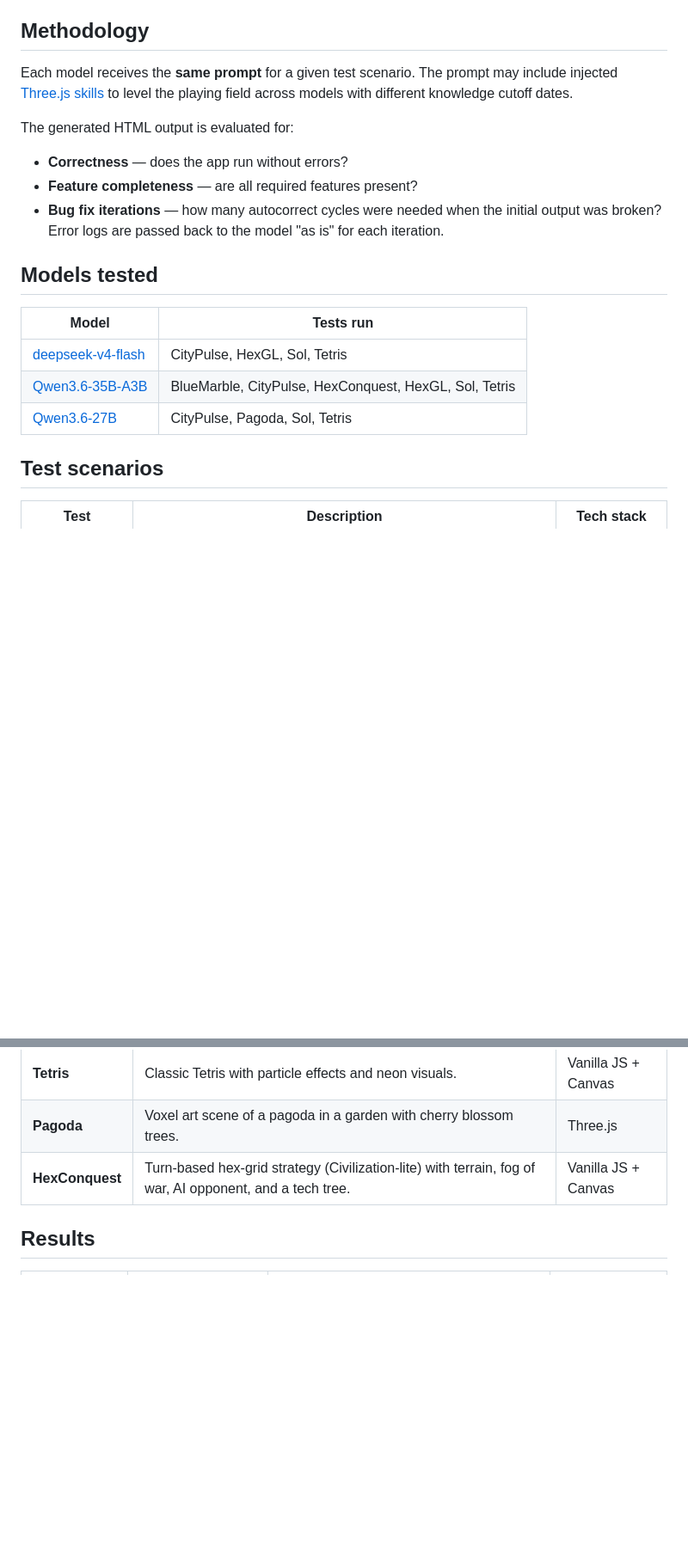
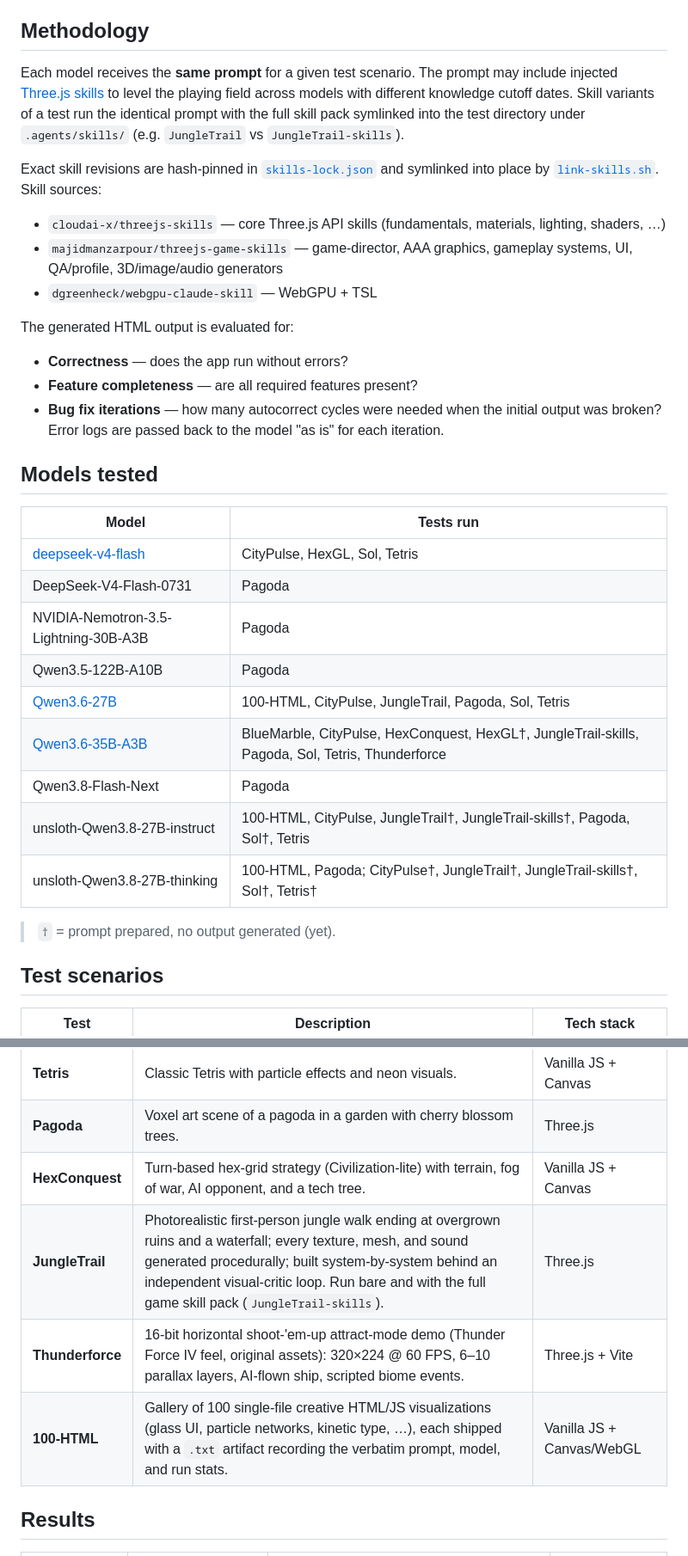
Before and after one commit to iromu/llm-litmus, a Markdown page: README.md, 2 parts joined by grey strips. Shown at 86% size. GitHub-like rendering; blank space fills up the shorter version.

```diff
--- a/README.md
+++ b/README.md
@@ -4,7 +4,13 @@ A controlled benchmark for evaluating how well large language models generate co
 
 ## Methodology
 
-Each model receives the **same prompt** for a given test scenario. The prompt may include injected [Three.js skills](https://github.com/cloudai-x/threejs-skills) to level the playing field across models with different knowledge cutoff dates.
+Each model receives the **same prompt** for a given test scenario. The prompt may include injected [Three.js skills](https://github.com/cloudai-x/threejs-skills) to level the playing field across models with different knowledge cutoff dates. Skill variants of a test run the identical prompt with the full skill pack symlinked into the test directory under `.agents/skills/` (e.g. `JungleTrail` vs `JungleTrail-skills`).
+
+Exact skill revisions are hash-pinned in [`skills-lock.json`](skills-lock.json) and symlinked into place by [`link-skills.sh`](link-skills.sh). Skill sources:
+
+- `cloudai-x/threejs-skills` — core Three.js API skills (fundamentals, materials, lighting, shaders, …)
+- `majidmanzarpour/threejs-game-skills` — game-director, AAA graphics, gameplay systems, UI, QA/profile, 3D/image/audio generators
+- `dgreenheck/webgpu-claude-skill` — WebGPU + TSL
 
 The generated HTML output is evaluated for:
 - **Correctness** — does the app run without errors?
@@ -16,8 +22,16 @@ The generated HTML output is evaluated for:
 | Model | Tests run |
 |---|---|
 | [deepseek-v4-flash](https://huggingface.co/deepseek-ai/DeepSeek-V4-Flash) | CityPulse, HexGL, Sol, Tetris |
-| [Qwen3.6-35B-A3B](https://qwenlm.github.io/blog/qwen3.6/) | BlueMarble, CityPulse, HexConquest, HexGL, Sol, Tetris |
-| [Qwen3.6-27B](https://qwenlm.github.io/blog/qwen3.6/) | CityPulse, Pagoda, Sol, Tetris |
+| DeepSeek-V4-Flash-0731 | Pagoda |
+| NVIDIA-Nemotron-3.5-Lightning-30B-A3B | Pagoda |
+| Qwen3.5-122B-A10B | Pagoda |
+| [Qwen3.6-27B](https://qwenlm.github.io/blog/qwen3.6/) | 100-HTML, CityPulse, JungleTrail, Pagoda, Sol, Tetris |
+| [Qwen3.6-35B-A3B](https://qwenlm.github.io/blog/qwen3.6/) | BlueMarble, CityPulse, HexConquest, HexGL†, JungleTrail-skills, Pagoda, Sol, Tetris, Thunderforce |
+| Qwen3.8-Flash-Next | Pagoda |
+| unsloth-Qwen3.8-27B-instruct | 100-HTML, CityPulse, JungleTrail†, JungleTrail-skills†, Pagoda, Sol†, Tetris |
+| unsloth-Qwen3.8-27B-thinking | 100-HTML, Pagoda; CityPulse†, JungleTrail†, JungleTrail-skills†, Sol†, Tetris† |
+
+> `†` = prompt prepared, no output generated (yet).
 
 ## Test scenarios
 
@@ -30,6 +44,9 @@ The generated HTML output is evaluated for:
 | **Tetris** | Classic Tetris with particle effects and neon visuals. | Vanilla JS + Canvas |
 | **Pagoda** | Voxel art scene of a pagoda in a garden with cherry blossom trees. | Three.js |
 | **HexConquest** | Turn-based hex-grid strategy (Civilization-lite) with terrain, fog of war, AI opponent, and a tech tree. | Vanilla JS + Canvas |
+| **JungleTrail** | Photorealistic first-person jungle walk ending at overgrown ruins and a waterfall; every texture, mesh, and sound generated procedurally; built system-by-system behind an independent visual-critic loop. Run bare and with the full game skill pack (`JungleTrail-skills`). | Three.js |
+| **Thunderforce** | 16-bit horizontal shoot-'em-up attract-mode demo (Thunder Force IV feel, original assets): 320×224 @ 60 FPS, 6–10 parallax layers, AI-flown ship, scripted biome events. | Three.js + Vite |
+| **100-HTML** | Gallery of 100 single-file creative HTML/JS visualizations (glass UI, particle networks, kinetic type, …), each shipped with a `.txt` artifact recording the verbatim prompt, model, and run stats. | Vanilla JS + Canvas/WebGL |
 
 ## Results
 
```
Also changed, not shown: other parts of README.md (+34 -21 lines).
